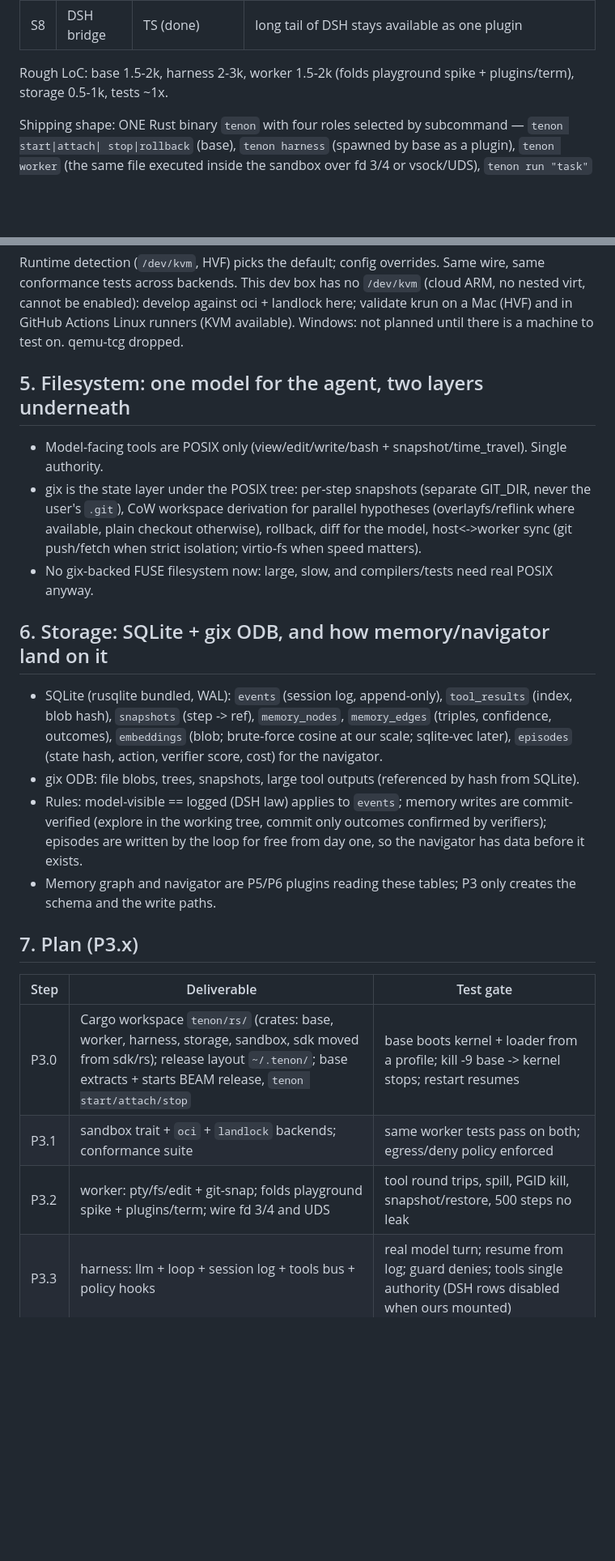
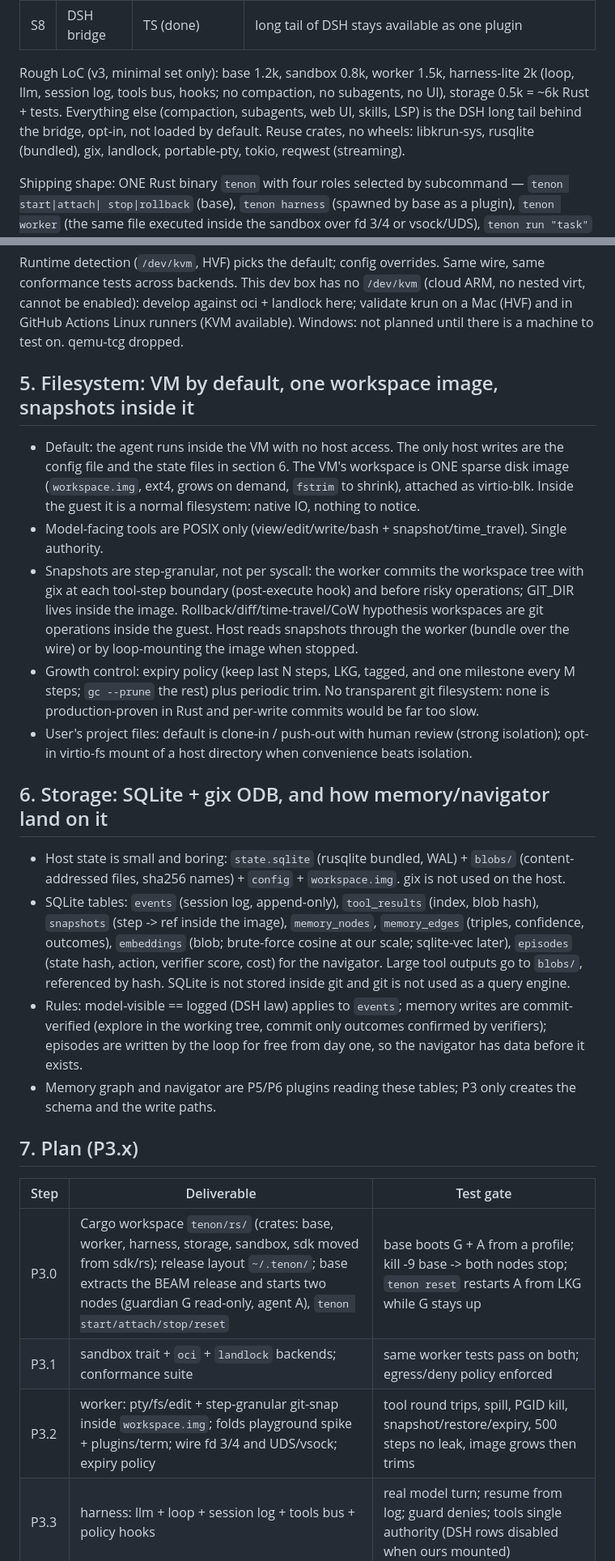
Before and after one commit to harry-ma-qiang/tenon, a Markdown page: RFC-P3-minimal-harness.md, 2 parts joined by grey strips. Shown at 81% size. Drawn GitHub-style; blank space fills up the shorter version.

Commit message:
RFC P3 v3: guardian/agent nodes, workspace image, host state simplification

```diff
--- a/RFC-P3-minimal-harness.md
+++ b/RFC-P3-minimal-harness.md
@@ -53,8 +63,11 @@ Responsibilities (the `tenon` binary in base role + the Erlang kernel it launche
 | S7 | front door | CLI first; TUI = P4 | `tenon run "task"`, `tenon attach`, `tenon rollback` |
 | S8 | DSH bridge | TS (done) | long tail of DSH stays available as one plugin |
 
-Rough LoC: base 1.5-2k, harness 2-3k, worker 1.5-2k (folds playground spike + plugins/term), storage
-0.5-1k, tests ~1x.
+Rough LoC (v3, minimal set only): base 1.2k, sandbox 0.8k, worker 1.5k, harness-lite 2k (loop, llm,
+session log, tools bus, hooks; no compaction, no subagents, no UI), storage 0.5k = ~6k Rust + tests.
+Everything else (compaction, subagents, web UI, skills, LSP) is the DSH long tail behind the bridge,
+opt-in, not loaded by default. Reuse crates, no wheels: libkrun-sys, rusqlite (bundled), gix,
+landlock, portable-pty, tokio, reqwest (streaming).
 
 Shipping shape: ONE Rust binary `tenon` with four roles selected by subcommand — `tenon start|attach|
 stop|rollback` (base), `tenon harness` (spawned by base as a plugin), `tenon worker` (the same file
@@ -77,22 +90,32 @@ tests across backends. This dev box has no `/dev/kvm` (cloud ARM, no nested virt
 develop against oci + landlock here; validate krun on a Mac (HVF) and in GitHub Actions Linux runners
 (KVM available). Windows: not planned until there is a machine to test on. qemu-tcg dropped.
 
-## 5. Filesystem: one model for the agent, two layers underneath
+## 5. Filesystem: VM by default, one workspace image, snapshots inside it
 
+- Default: the agent runs inside the VM with no host access. The only host writes are the config file
+  and the state files in section 6. The VM's workspace is ONE sparse disk image (`workspace.img`,
+  ext4, grows on demand, `fstrim` to shrink), attached as virtio-blk. Inside the guest it is a normal
+  filesystem: native IO, nothing to notice.
 - Model-facing tools are POSIX only (view/edit/write/bash + snapshot/time_travel). Single authority.
-- gix is the state layer under the POSIX tree: per-step snapshots (separate GIT_DIR, never the user's
-  `.git`), CoW workspace derivation for parallel hypotheses (overlayfs/reflink where available, plain
-  checkout otherwise), rollback, diff for the model, host<->worker sync (git push/fetch when strict
-  isolation; virtio-fs when speed matters).
-- No gix-backed FUSE filesystem now: large, slow, and compilers/tests need real POSIX anyway.
+- Snapshots are step-granular, not per syscall: the worker commits the workspace tree with gix at each
+  tool-step boundary (post-execute hook) and before risky operations; GIT_DIR lives inside the image.
+  Rollback/diff/time-travel/CoW hypothesis workspaces are git operations inside the guest. Host reads
+  snapshots through the worker (bundle over the wire) or by loop-mounting the image when stopped.
+- Growth control: expiry policy (keep last N steps, LKG, tagged, and one milestone every M steps;
+  `gc --prune` the rest) plus periodic trim. No transparent git filesystem: none is production-proven
+  in Rust and per-write commits would be far too slow.
+- User's project files: default is clone-in / push-out with human review (strong isolation); opt-in
+  virtio-fs mount of a host directory when convenience beats isolation.
 
 ## 6. Storage: SQLite + gix ODB, and how memory/navigator land on it
 
-- SQLite (rusqlite bundled, WAL): `events` (session log, append-only), `tool_results` (index, blob
-  hash), `snapshots` (step -> ref), `memory_nodes`, `memory_edges` (triples, confidence, outcomes),
+- Host state is small and boring: `state.sqlite` (rusqlite bundled, WAL) + `blobs/` (content-
+  addressed files, sha256 names) + `config` + `workspace.img`. gix is not used on the host.
+- SQLite tables: `events` (session log, append-only), `tool_results` (index, blob hash), `snapshots`
+  (step -> ref inside the image), `memory_nodes`, `memory_edges` (triples, confidence, outcomes),
   `embeddings` (blob; brute-force cosine at our scale; sqlite-vec later), `episodes` (state hash,
-  action, verifier score, cost) for the navigator.
-- gix ODB: file blobs, trees, snapshots, large tool outputs (referenced by hash from SQLite).
+  action, verifier score, cost) for the navigator. Large tool outputs go to `blobs/`, referenced by
+  hash. SQLite is not stored inside git and git is not used as a query engine.
 - Rules: model-visible == logged (DSH law) applies to `events`; memory writes are commit-verified
   (explore in the working tree, commit only outcomes confirmed by verifiers); episodes are written by
   the loop for free from day one, so the navigator has data before it exists.
@@ -103,9 +126,9 @@ develop against oci + landlock here; validate krun on a Mac (HVF) and in GitHub
 
 | Step | Deliverable | Test gate |
 |---|---|---|
-| P3.0 | Cargo workspace `tenon/rs/` (crates: base, worker, harness, storage, sandbox, sdk moved from sdk/rs); release layout `~/.tenon/`; base extracts + starts BEAM release, `tenon start/attach/stop` | base boots kernel + loader from a profile; kill -9 base -> kernel stops; restart resumes |
+| P3.0 | Cargo workspace `tenon/rs/` (crates: base, worker, harness, storage, sandbox, sdk moved from sdk/rs); release layout `~/.tenon/`; base extracts the BEAM release and starts two nodes (guardian G read-only, agent A), `tenon start/attach/stop/reset` | base boots G + A from a profile; kill -9 base -> both nodes stop; `tenon reset` restarts A from LKG while G stays up |
 | P3.1 | sandbox trait + `oci` + `landlock` backends; conformance suite | same worker tests pass on both; egress/deny policy enforced |
-| P3.2 | worker: pty/fs/edit + git-snap; folds playground spike + plugins/term; wire fd 3/4 and UDS | tool round trips, spill, PGID kill, snapshot/restore, 500 steps no leak |
+| P3.2 | worker: pty/fs/edit + step-granular git-snap inside `workspace.img`; folds playground spike + plugins/term; wire fd 3/4 and UDS/vsock; expiry policy | tool round trips, spill, PGID kill, snapshot/restore/expiry, 500 steps no leak, image grows then trims |
 | P3.3 | harness: llm + loop + session log + tools bus + policy hooks | real model turn; resume from log; guard denies; tools single authority (DSH rows disabled when ours mounted) |
 | P3.4 | storage crate + schema; episodes written by loop | replay a session from SQLite; episodes count grows |
 | P3.5 | hard rules + budgets + LKG rollback + kill switch | violation -> stop + rollback + human notice; budget hard stop |
```
Also changed, not shown: other parts of RFC-P3-minimal-harness.md (+16 -3 lines).
